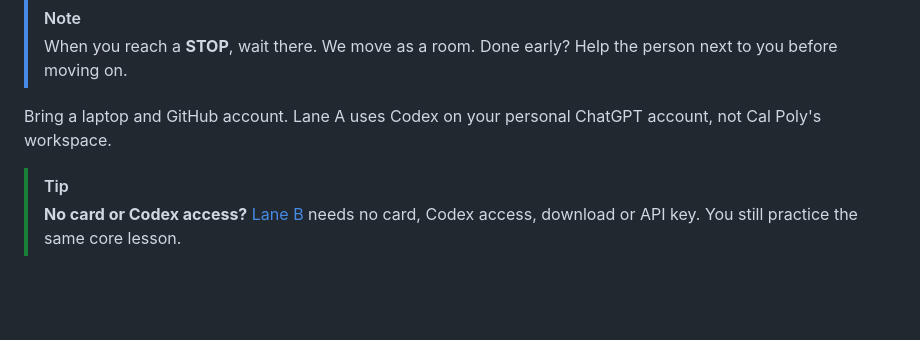
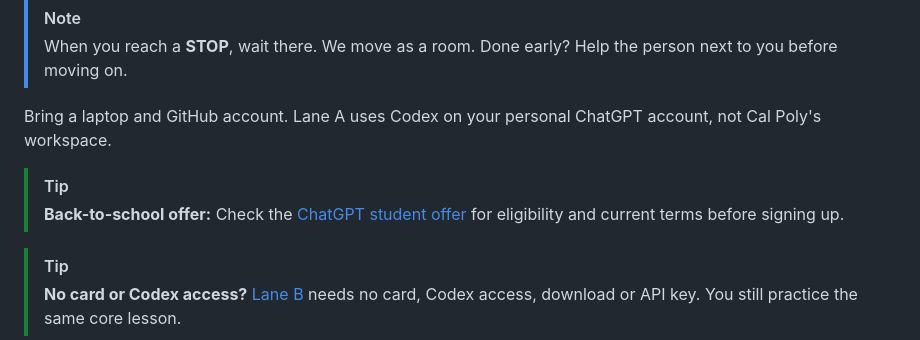
Before and after one commit to calpolyvibecoding-01/cpvc-02-understudy-template, a Markdown page: README.md, the part around the change. Rendered like a GitHub page; blank space fills up the shorter version.

Commit message:
Add back-to-school student offer link

```diff
--- a/README.md
+++ b/README.md
@@ -23,6 +23,10 @@ the club's build database.
 
 Bring a laptop and GitHub account. Lane A uses Codex on your personal ChatGPT
 account, not Cal Poly's workspace.
+
+> [!TIP]
+> **Back-to-school offer:** Check the [ChatGPT student offer](https://chatgpt.com/students/2026/)
+> for eligibility and current terms before signing up.
 
 > [!TIP]
 > **No card or Codex access?** [Lane B](#appendix-lane-b-browser-fallback) needs no card,
```
